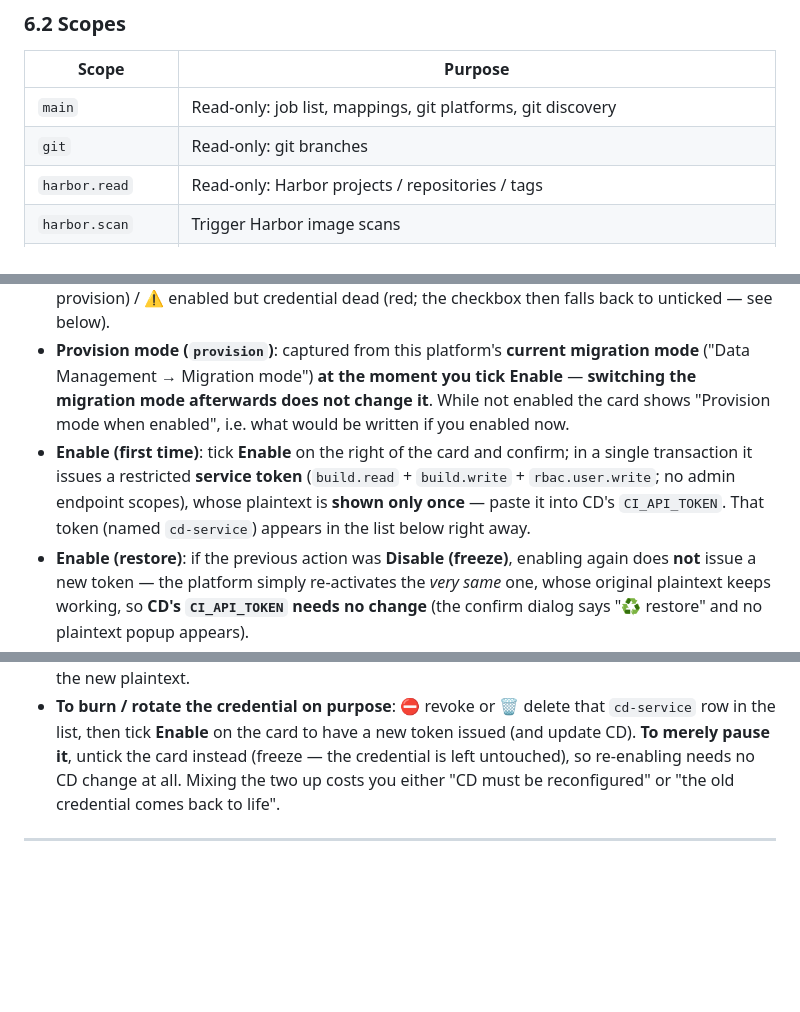
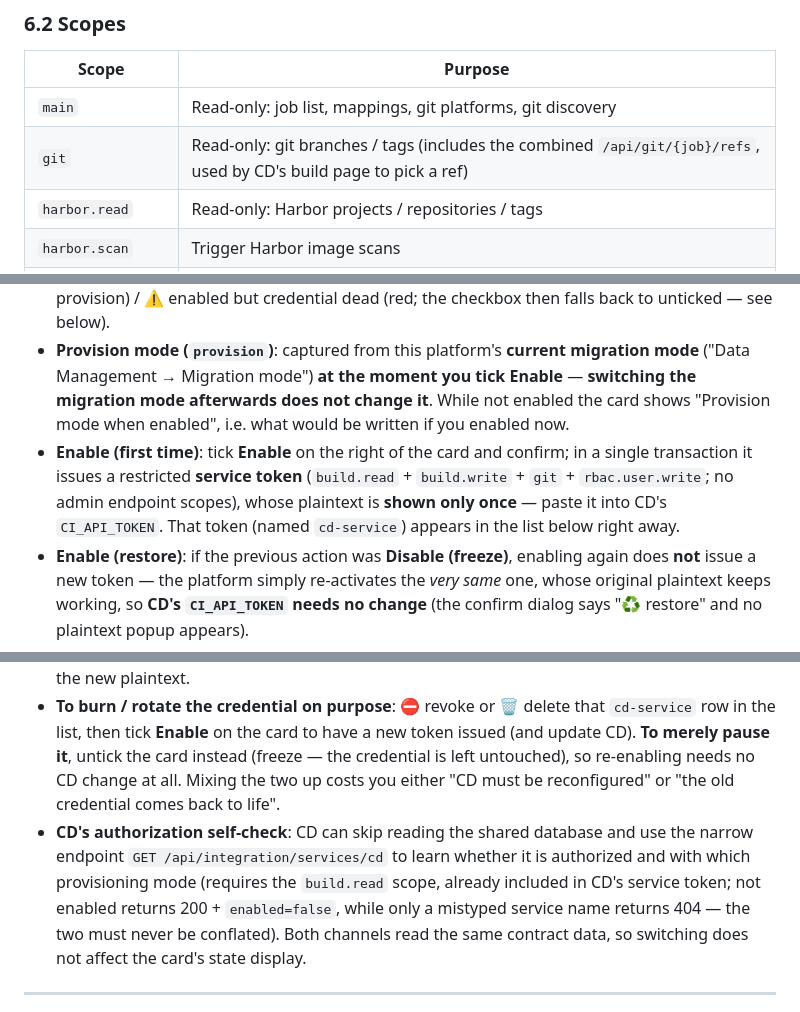
Before and after one commit to jeanslw/Devops-Glue, a Markdown page: docs/USER_MANUAL.md, 3 parts joined by grey strips. Rendered like a GitHub page; blank space fills up the shorter version.

```diff
--- a/docs/USER_MANUAL.md
+++ b/docs/USER_MANUAL.md
@@ -297,7 +297,7 @@ Steps:
 | Scope | Purpose |
 |---|---|
 | `main` | Read-only: job list, mappings, git platforms, git discovery |
-| `git` | Read-only: git branches |
+| `git` | Read-only: git branches / tags (includes the combined `/api/git/{job}/refs`, used by CD's build page to pick a ref) |
 | `harbor.read` | Read-only: Harbor projects / repositories / tags |
 | `harbor.scan` | Trigger Harbor image scans |
 | `build.read` | Read-only: build pipelines / logs / branches |
@@ -342,12 +342,13 @@ Above the token list there is also an **🔌 Integrated services** card; current
 - **How to toggle**: the **Enable** checkbox on the card is the switch (same interaction as the switches on the Platform Management page) — **tick = enable** (issues the service token in the same transaction), **untick = disable (freeze)**. Both directions ask for confirmation first, and cancelling that dialog or a failed request reverts the checkbox to its previous state.
 - **Status**: ⚪ not enabled (if the credential is merely frozen with the service, the card adds a line saying re-enabling restores the same token) / ✅ enabled (auto provision) / ✅ enabled (manual provision) / ⚠️ enabled but credential dead (red; the checkbox then falls back to unticked — see below).
 - **Provision mode (`provision`)**: captured from this platform's **current migration mode** ("Data Management → Migration mode") **at the moment you tick Enable** — **switching the migration mode afterwards does not change it**. While not enabled the card shows "Provision mode when enabled", i.e. what would be written if you enabled now.
-- **Enable (first time)**: tick **Enable** on the right of the card and confirm; in a single transaction it issues a restricted **service token** (`build.read` + `build.write` + `rbac.user.write`; no admin endpoint scopes), whose plaintext is **shown only once** — paste it into CD's `CI_API_TOKEN`. That token (named `cd-service`) appears in the list below right away.
+- **Enable (first time)**: tick **Enable** on the right of the card and confirm; in a single transaction it issues a restricted **service token** (`build.read` + `build.write` + `git` + `rbac.user.write`; no admin endpoint scopes), whose plaintext is **shown only once** — paste it into CD's `CI_API_TOKEN`. That token (named `cd-service`) appears in the list below right away.
 - **Enable (restore)**: if the previous action was **Disable (freeze)**, enabling again does **not** issue a new token — the platform simply re-activates the *very same* one, whose original plaintext keeps working, so **CD's `CI_API_TOKEN` needs no change** (the confirm dialog says "♻ restore" and no plaintext popup appears).
 - **Disable (freeze)**: untick **Enable** and confirm; CD immediately rejects every request and the paired service token is **disabled** (`enabled=0`) in the same transaction. **Disabled ≠ burned**: both the credential record and the binding are kept, CD's tables and data are **not** deleted, and **enabling again restores the very same token** (the original plaintext keeps working — no CD change).
 - **Permission**: this page is `super_admin` only, and enabling / disabling is likewise `super_admin` only.
 - **You can enable again after the credential was revoked / deleted (re-issue)**: if the `cd-service` token is ⛔ revoked (while the service stays enabled) or 🗑 deleted in the list, the service goes offline immediately — the card turns red ("⚠️ Enabled, credential dead") and the checkbox falls back to **unticked**. **Tick Enable again and confirm to re-issue a new credential in the same transaction** (the old one stays burned and never comes back) — no need to untick first. The confirm dialog flags this as "⓪ re-issue"; remember to update CD's `CI_API_TOKEN` with the new plaintext.
 - **To burn / rotate the credential on purpose**: ⛔ revoke or 🗑 delete that `cd-service` row in the list, then tick **Enable** on the card to have a new token issued (and update CD). **To merely pause it**, untick the card instead (freeze — the credential is left untouched), so re-enabling needs no CD change at all. Mixing the two up costs you either "CD must be reconfigured" or "the old credential comes back to life".
+- **CD's authorization self-check**: CD can skip reading the shared database and use the narrow endpoint `GET /api/integration/services/cd` to learn whether it is authorized and with which provisioning mode (requires the `build.read` scope, already included in CD's service token; not enabled returns 200 + `enabled=false`, while only a mistyped service name returns 404 — the two must never be conflated). Both channels read the same contract data, so switching does not affect the card's state display.
 
 ---
 ## 7. Admin Pages Overview (Version Compatibility / Security Audit / Monitor Overview / Build Records / Platform Management / Log Center / Data Management)
```
Also changed, not shown: docs/用户配置手册.md (+3 -2 lines).
